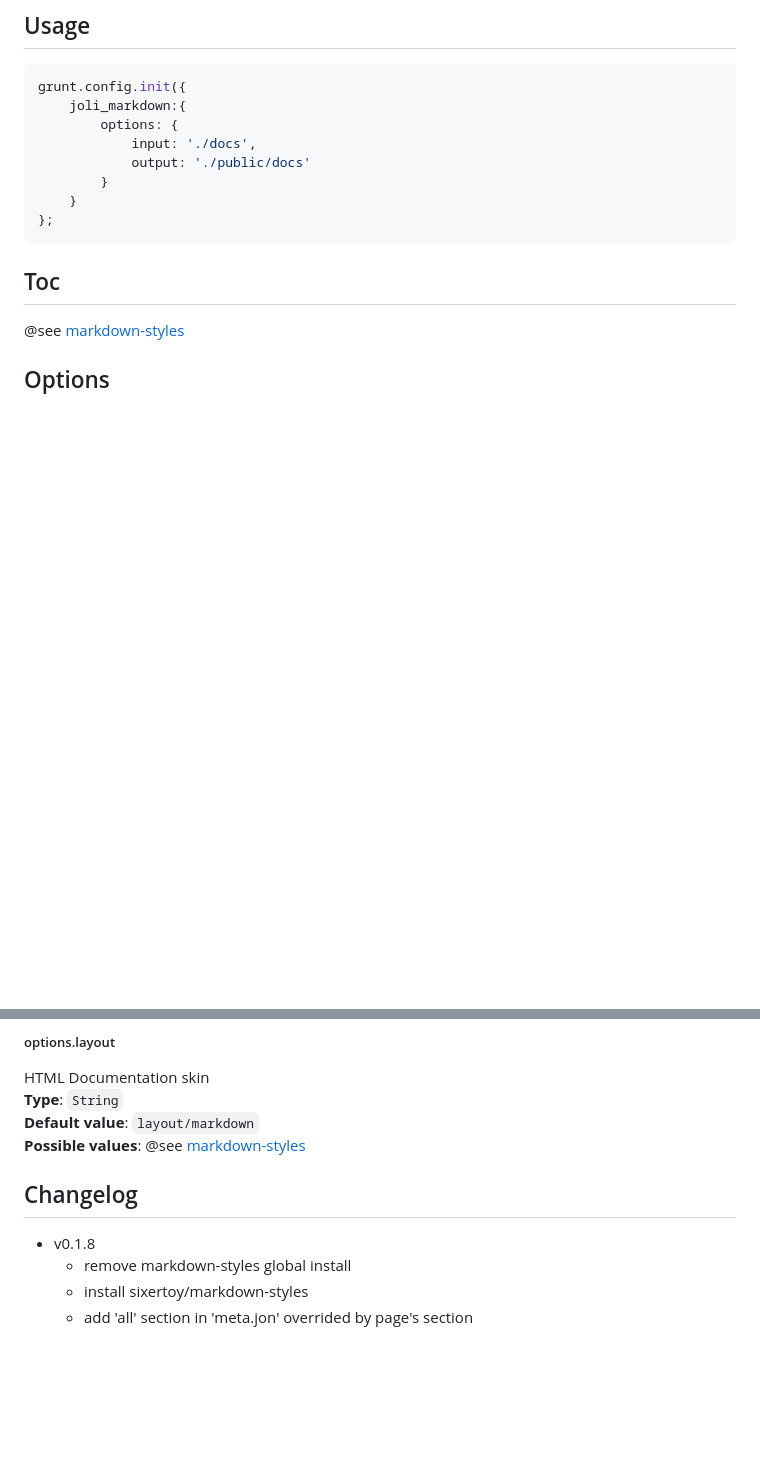
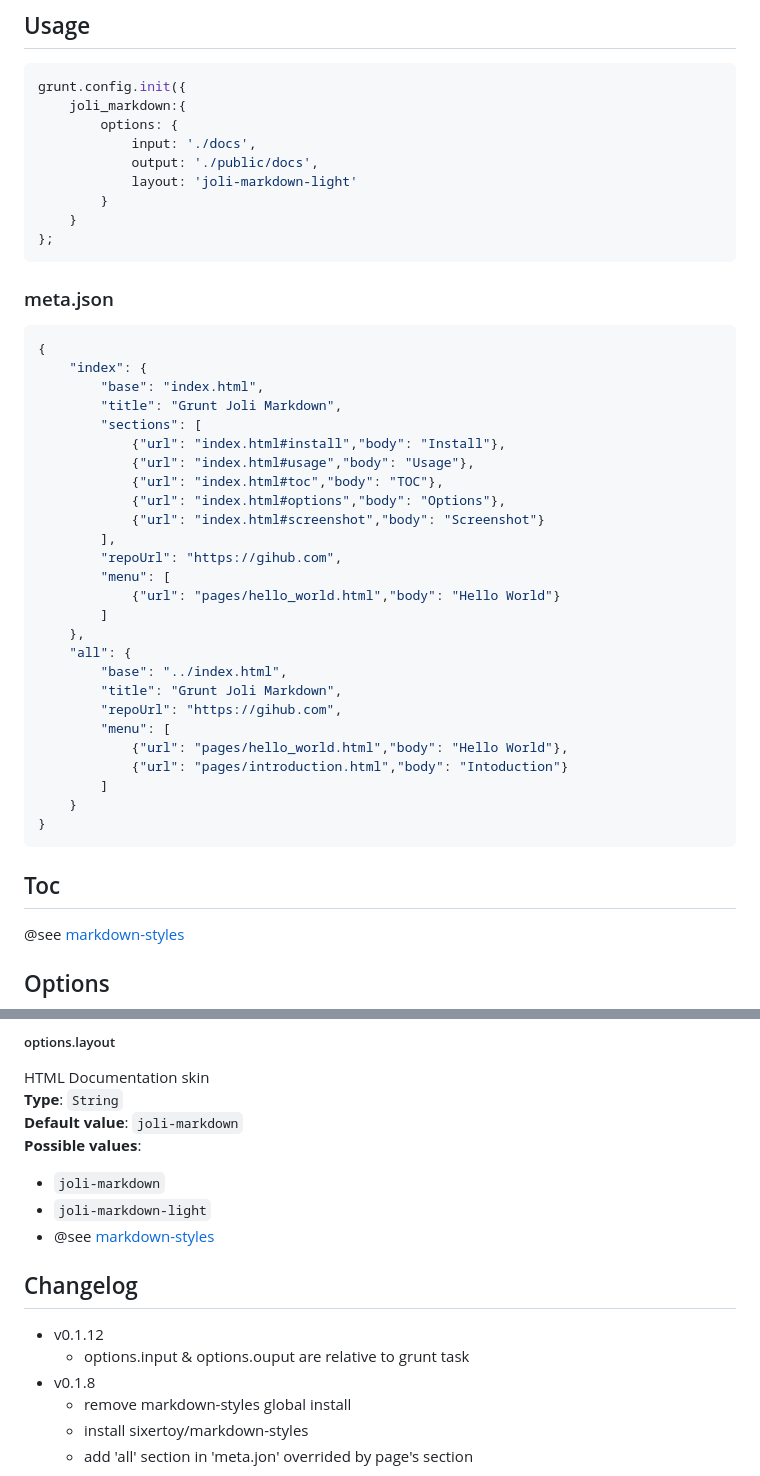
Before and after one commit to sixertoy/grunt-joli-markdown, a Markdown page: README.md, 2 parts joined by grey strips. GitHub-like rendering; blank space fills up the shorter version.

````diff
--- a/README.md
+++ b/README.md
@@ -16,10 +16,41 @@ grunt.config.init({
     joli_markdown:{
         options: {
             input: './docs',
-            output: './public/docs'
+            output: './public/docs',
+            layout: 'joli-markdown-light'
         }
     }
 };
+```
+
+### meta.json
+```json
+{
+    "index": {
+        "base": "index.html",
+        "title": "Grunt Joli Markdown",
+        "sections": [
+            {"url": "index.html#install","body": "Install"},
+            {"url": "index.html#usage","body": "Usage"},
+            {"url": "index.html#toc","body": "TOC"},
+            {"url": "index.html#options","body": "Options"},
+            {"url": "index.html#screenshot","body": "Screenshot"}
+        ],
+        "repoUrl": "https://gihub.com",
+        "menu": [
+            {"url": "pages/hello_world.html","body": "Hello World"}
+        ]
+    },
+    "all": {
+        "base": "../index.html",
+        "title": "Grunt Joli Markdown",
+        "repoUrl": "https://gihub.com",
+        "menu": [
+            {"url": "pages/hello_world.html","body": "Hello World"},
+            {"url": "pages/introduction.html","body": "Intoduction"}
+        ]
+    }
+}
 ```
 
 ## Toc
@@ -43,10 +74,15 @@ HTML Documentation output folder<br/>
 ##### options.layout
 HTML Documentation skin<br/>
 **Type**: `String`<br/>
-**Default value**: `layout/markdown`<br/>
-**Possible values**: @see [markdown-styles](https://github.com/mixu/markdown-styles#screenshots-of-the-layouts)
+**Default value**: `joli-markdown`<br/>
+**Possible values**:
+- `joli-markdown`
+- `joli-markdown-light`
+- @see [markdown-styles](https://github.com/mixu/markdown-styles#screenshots-of-the-layouts)
 
 ## Changelog
+- v0.1.12
+    - options.input & options.ouput are relative to grunt task
 - v0.1.8
     - remove markdown-styles global install
     - install sixertoy/markdown-styles
````
Also changed, not shown: other parts of README.md (+5 -1 lines), docs/index.md (+47 -4 lines), joli-markdown-light.jpg (added), joli-markdown.jpg (added), screenshot.jpg (deleted), 4 other files.
